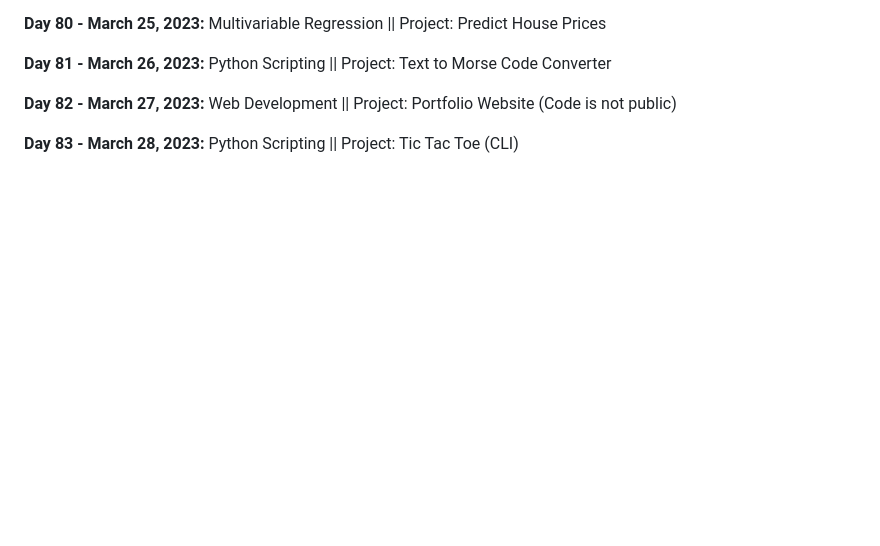
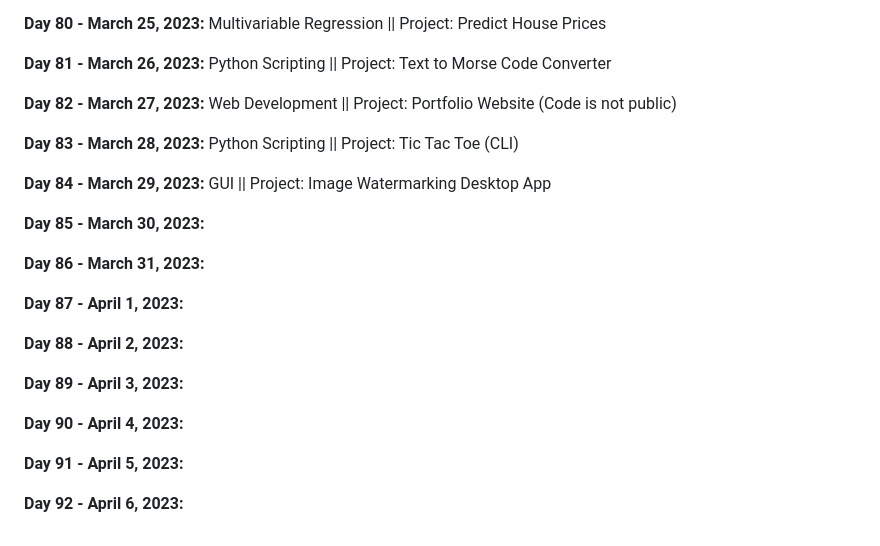
Before and after one commit to vignesh-chaturvedi/100DaysofPython, a Markdown page: README.md, the part around the change. GitHub-like rendering; blank space fills up the shorter version.

```diff
--- a/README.md
+++ b/README.md
@@ -176,3 +176,21 @@ I am currently working through [*100 Days of Code: The Complete Python Pro Bootc
 **Day 82 - March 27, 2023:** Web Development || Project: Portfolio Website (Code is not public)
 
 **Day 83 - March 28, 2023:** Python Scripting || Project: Tic Tac Toe (CLI)
+
+**Day 84 - March 29, 2023:** GUI || Project: Image Watermarking Desktop App
+
+**Day 85 - March 30, 2023:**
+
+**Day 86 - March 31, 2023:**
+
+**Day 87 - April 1, 2023:**
+
+**Day 88 - April 2, 2023:**
+
+**Day 89 - April 3, 2023:**
+
+**Day 90 - April 4, 2023:**
+
+**Day 91 - April 5, 2023:**
+
+**Day 92 - April 6, 2023:**
```
